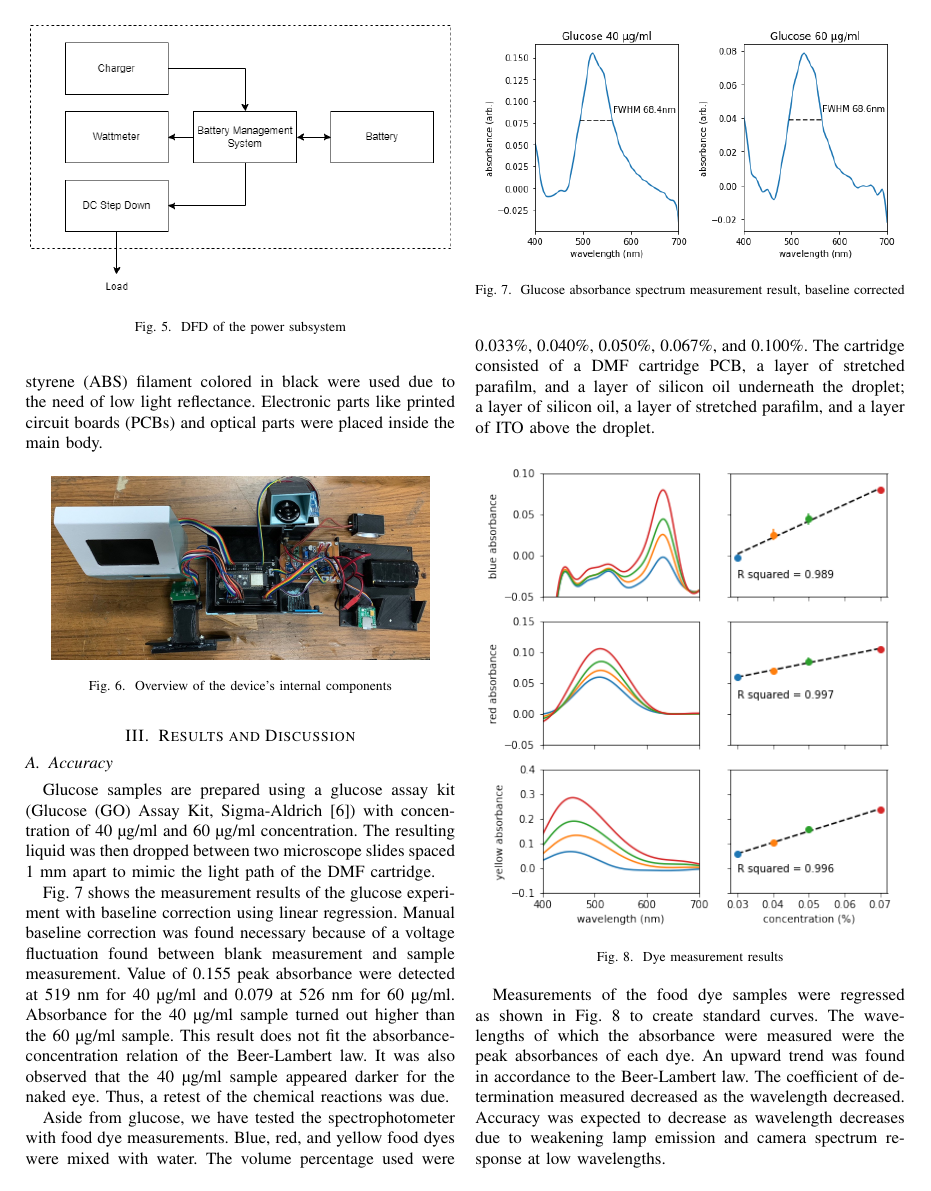
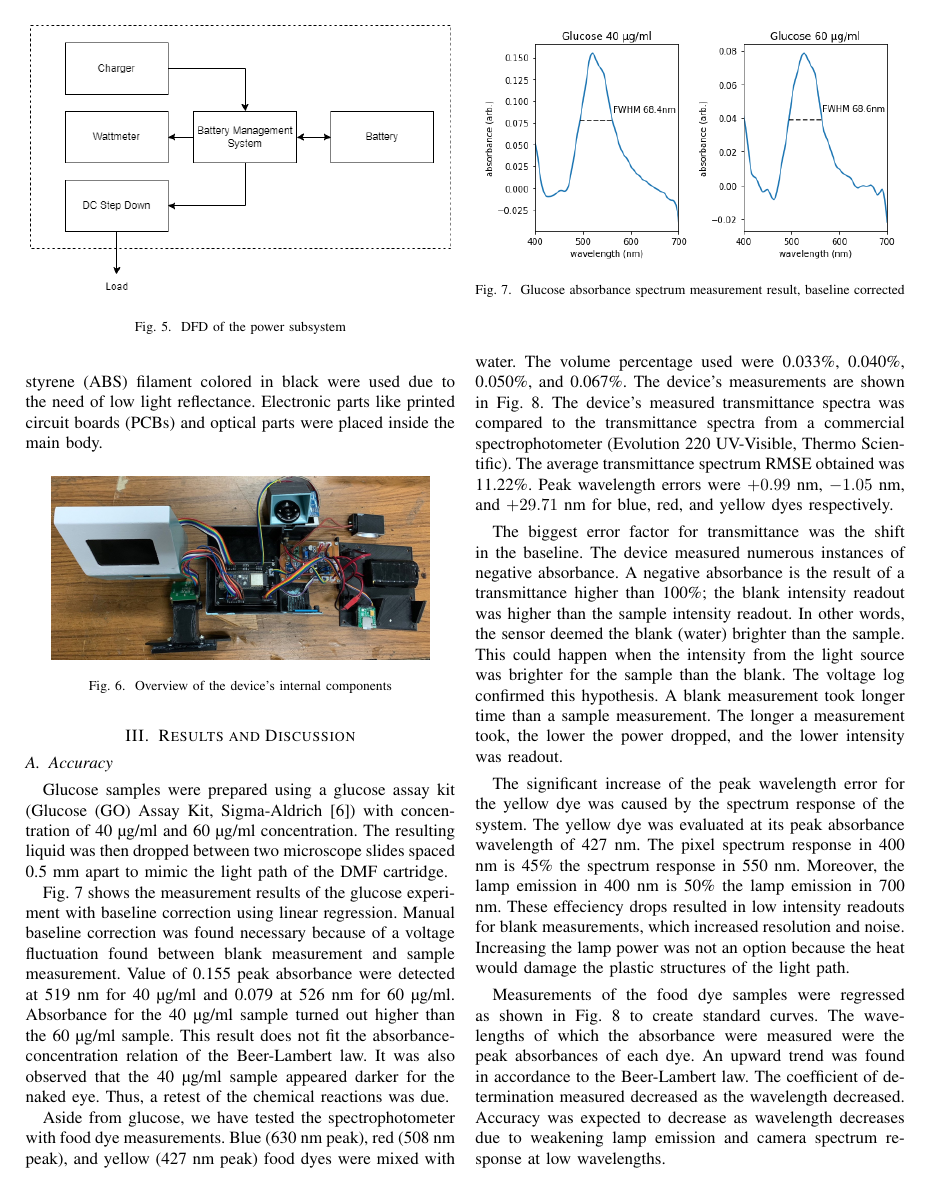
Before and after one commit to balkan16/Tugas-Akhir-1, a LaTeX paper (paper-kelompok/main.tex): page 4 of 6. Compiled offline with pdfLaTeX; a missing font is replaced by an installed copy or a similar font; a LaTeX package or settings file that is missing is left out.

Commit message:
accuracy analysis

```diff
--- a/paper-kelompok/main.tex
+++ b/paper-kelompok/main.tex
@@ -208,8 +208,8 @@ Electronic parts like printed circuit boards (PCBs) and optical parts were place
 
 \section{Results and Discussion}
 \subsection{Accuracy}
-Glucose samples are prepared using a glucose assay kit (Glucose (GO) Assay Kit, Sigma-Aldrich\cite{b6}) with concentration of 40 {\textmu}g/ml and 60 {\textmu}g/ml concentration.
-The resulting liquid was then dropped between two microscope slides spaced 1 mm apart to mimic the light path of the DMF cartridge.
+Glucose samples were prepared using a glucose assay kit (Glucose (GO) Assay Kit, Sigma-Aldrich\cite{b6}) with concentration of 40 {\textmu}g/ml and 60 {\textmu}g/ml concentration.
+The resulting liquid was then dropped between two microscope slides spaced 0.5 mm apart to mimic the light path of the DMF cartridge.
 
 Fig.~\ref{glucose_result} shows the measurement results of the glucose experiment with baseline correction using linear regression.
 Manual baseline correction was found necessary because of a voltage fluctuation found between blank measurement and sample measurement.
@@ -226,11 +226,28 @@ Thus, a retest of the chemical reactions was due.
     \end{figure}
 
 Aside from glucose, we have tested the spectrophotometer with food dye measurements.
-Blue, red, and yellow food dyes were mixed with water.
-The volume percentage used were 0.033\%, 0.040\%, 0.050\%, 0.067\%, and 0.100\%.
-% The samples were then dropped to the DMF cartridge as shown in Fig. \ref{dye_setup}.
-The cartridge consisted of a DMF cartridge PCB, a layer of stretched parafilm, and a layer of silicon oil underneath the droplet;
-a layer of silicon oil, a layer of stretched parafilm, and a layer of ITO above the droplet.
+Blue (630 nm peak), red (508 nm peak), and yellow (427 nm peak) food dyes were mixed with water.
+The volume percentage used were 0.033\%, 0.040\%, 0.050\%, and 0.067\%.
+The device's measurements are shown in Fig. \ref{dye_res}.
+The device's measured transmittance spectra was compared to the transmittance spectra from a commercial spectrophotometer (Evolution 220 UV-Visible, Thermo Scientific).
+The average transmittance spectrum RMSE obtained was 11.22\%.
+Peak wavelength errors were $+0.99$ nm, $-1.05$ nm, and $+29.71$ nm for blue, red, and yellow dyes respectively.
+
+The biggest error factor for transmittance was the shift in the baseline.
+The device measured numerous instances of negative absorbance.
+A negative absorbance is the result of a transmittance higher than 100\%; the blank intensity readout was higher than the sample intensity readout.
+In other words, the sensor deemed the blank (water) brighter than the sample.
+This could happen when the intensity from the light source was brighter for the sample than the blank.
+The voltage log confirmed this hypothesis.
+A blank measurement took longer time than a sample measurement.
+The longer a measurement took, the lower the power dropped, and the lower intensity was readout.
+
+The significant increase of the peak wavelength error for the yellow dye was caused by the spectrum response of the system.
+The yellow dye was evaluated at its peak absorbance wavelength of 427 nm.
+The pixel spectrum response in 400 nm is 45\% the spectrum response in 550 nm.
+Moreover, the lamp emission in 400 nm is 50\% the lamp emission in 700 nm.
+These effeciency drops resulted in low intensity readouts for blank measurements, which increased resolution and noise.
+Increasing the lamp power was not an option because the heat would damage the plastic structures of the light path.
 
 \begin{figure}[htbp]
     \centerline{\includegraphics[scale=0.6]{dye-res.png}}
```
Also changed, not shown: paper-kelompok/dye-res.png, paper-kelompok/main.tex (4 more changed lines), 1 other file.
